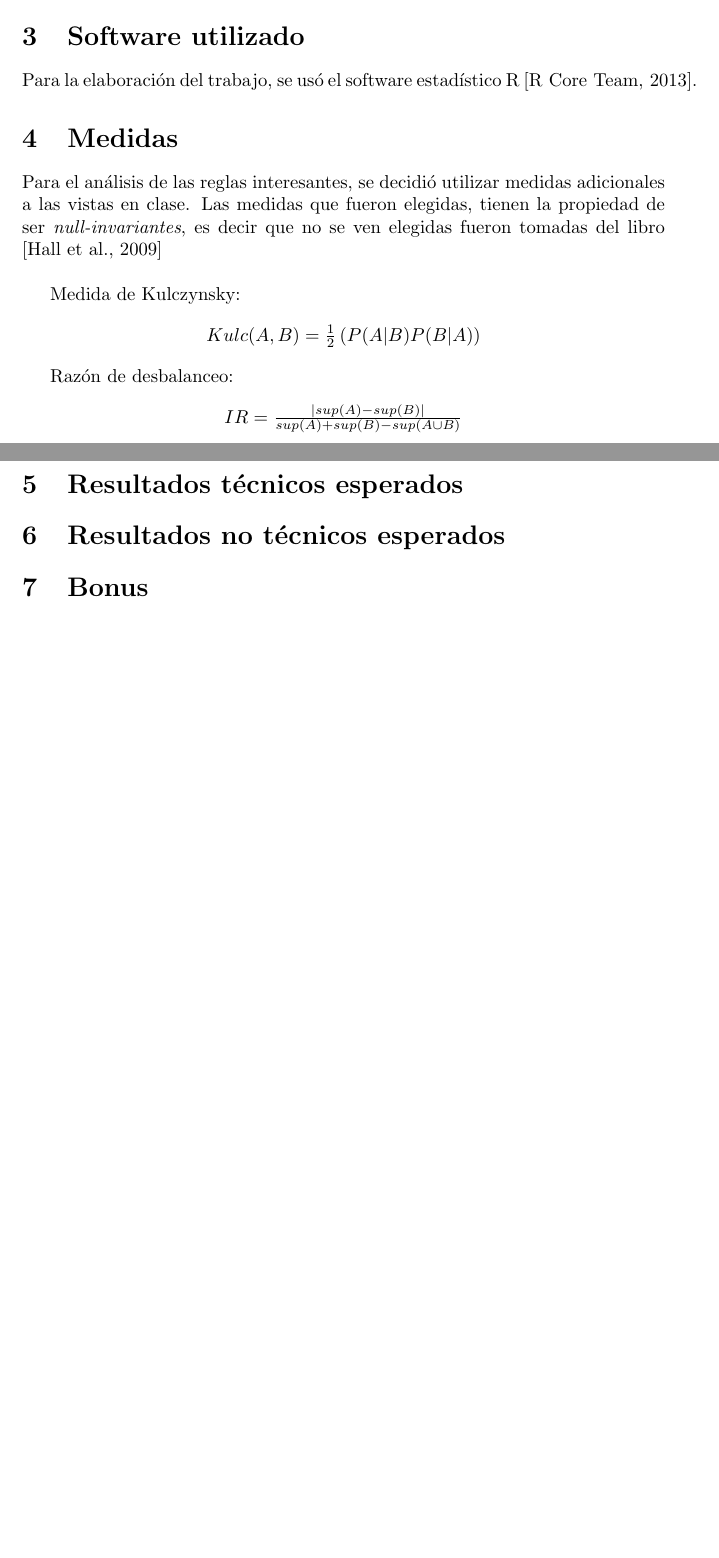
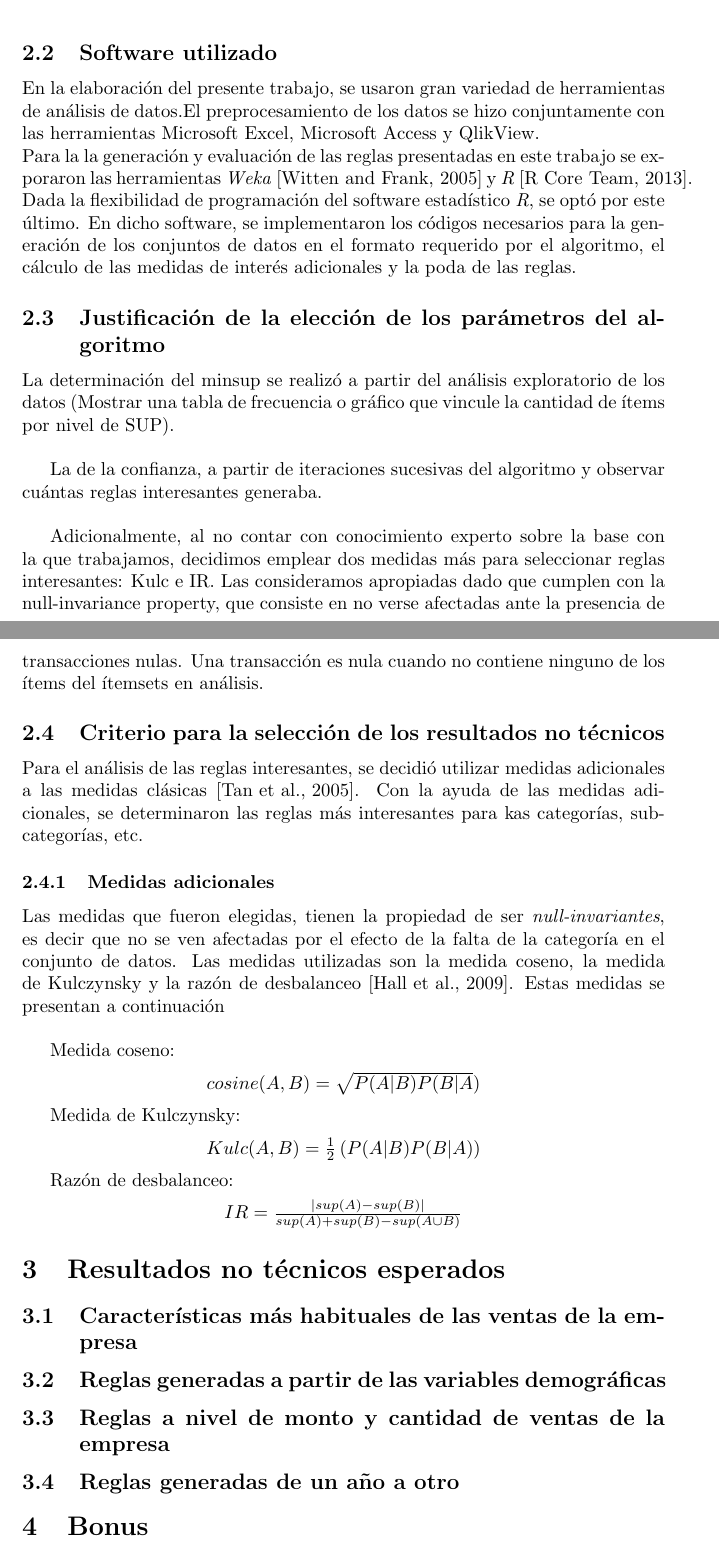
Before and after one commit to jairoji/DM_TP1, a LaTeX document (TP1/Resultados/TP1.tex): two parts of pages 1 and 2 of 2 before the commit and two parts of pages 2 and 3 of 4 after it, joined at a grey line, cut so that both start at the same text, the shorter picture padded with empty space. Compiled offline with pdfLaTeX.

Commit message:
Documento

```diff
--- a/TP1/Resultados/TP1.tex
+++ b/TP1/Resultados/TP1.tex
@@ -20,7 +19,3 @@
 
-\section{Software utilizado}
-Para la elaboración del trabajo, se usó el software estadístico R \cite{RCran}.
 
-\section{Medidas}
-Para el análisis de las reglas interesantes, se decidió utilizar medidas adicionales a las vistas en clase. Las medidas que fueron elegidas, tienen la propiedad de ser \textit{null-invariantes}, es decir que no se ven  elegidas fueron tomadas del libro  \cite{Hall:2009:WDM:1656274.1656278}\\
 
@@ -27,3 +50,26 @@ Para el análisis de las reglas interesantes, se decidió utilizar medidas adici
+\subsection{Software utilizado}
+En la elaboración del presente trabajo, se usaron gran variedad de herramientas de análisis de datos.El preprocesamiento de los datos se hizo conjuntamente con las herramientas Microsoft Excel, Microsoft Access y QlikView. \\
+Para la la generación y evaluación de las reglas presentadas en este trabajo se exporaron las herramientas \textit{Weka} \cite{Weka1} y \textit{R} \cite{RCran}. Dada la flexibilidad de programación del software estadístico \textit{R}, se optó por este último. En dicho software, se implementaron los códigos necesarios para la generación de los conjuntos de datos en el formato requerido por el algoritmo, el cálculo de las medidas de interés adicionales y la poda de las reglas.
+
+\subsection{Justificación de la elección de los parámetros del algoritmo}
+La determinación del minsup se realizó a partir del análisis exploratorio de los datos (Mostrar una tabla de frecuencia o gráfico que vincule la cantidad de ítems por nivel de SUP).\\
+
+La de la confianza, a partir de iteraciones sucesivas del algoritmo y observar cuántas reglas interesantes generaba.\\
+
+Adicionalmente, al no contar con conocimiento experto sobre la base con la que trabajamos, decidimos emplear dos medidas más para seleccionar reglas interesantes: Kulc e IR. Las consideramos apropiadas dado que cumplen con la null-invariance property, que consiste en no verse afectadas ante la presencia de transacciones nulas. Una transacción es nula cuando no contiene ninguno de los ítems del ítemsets en análisis.
+
+\subsection{Criterio para la selección de los resultados no técnicos}
+
+Para el análisis de las reglas interesantes, se decidió utilizar medidas adicionales a las medidas clásicas \cite{Tan:2005:IDM:1095618}. Con la ayuda de las medidas adicionales, se determinaron las reglas más interesantes para kas categorías, subcategorías, etc.
+
+\subsubsection{Medidas adicionales}
+Las medidas que fueron elegidas, tienen la propiedad de ser \textit{null-invariantes}, es decir que no se ven afectadas por el efecto de la falta de la categoría en el conjunto de datos. Las medidas utilizadas son la medida coseno, la medida de Kulczynsky y la razón de desbalanceo \cite{Hall:2009:WDM:1656274.1656278}. Estas medidas se presentan a continuación\\
+
+Medida coseno:
+
+\begin{center}
+	$cosine(A,B) = \sqrt{P(A|B) P(B|A})$
+	\end{center}
 
 	Medida de Kulczynsky:
 
@@ -39,9 +85,16 @@ Razón de desbalanceo:
 
 
 
-\section{Resultados técnicos esperados}
+\section{Resultados no técnicos esperados}
 
-\section{Resultados no técnicos esperados}
+
+\subsection{Características más habituales de las ventas de la empresa}
+
+\subsection{Reglas generadas a partir de las variables demográficas}
+
+\subsection{Reglas a nivel de monto y cantidad de ventas de la empresa}
+
+\subsection{Reglas generadas de un año a otro}
 
 \section{Bonus}
 
```
Also changed, not shown: TP1/Resultados/Bibliografia.bib (+9 -0 lines), TP1/Resultados/TP1.bbl, TP1/Resultados/TP1.pdf, TP1/Resultados/TP1.tex (29 more changed lines), 5 other files. Lines whose indentation alone changed are shown as unchanged.
